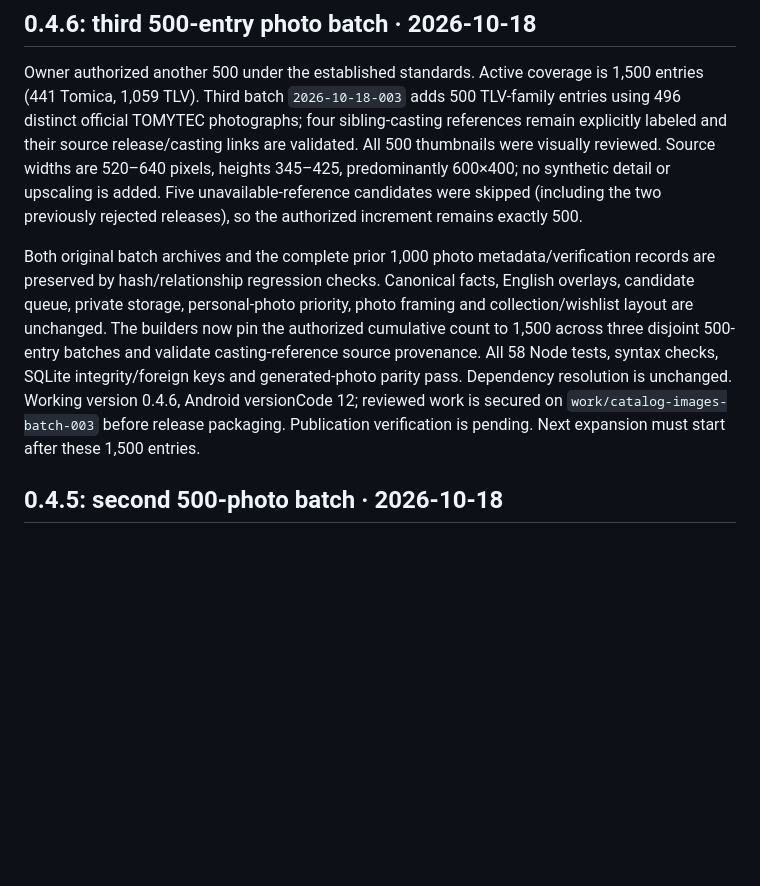
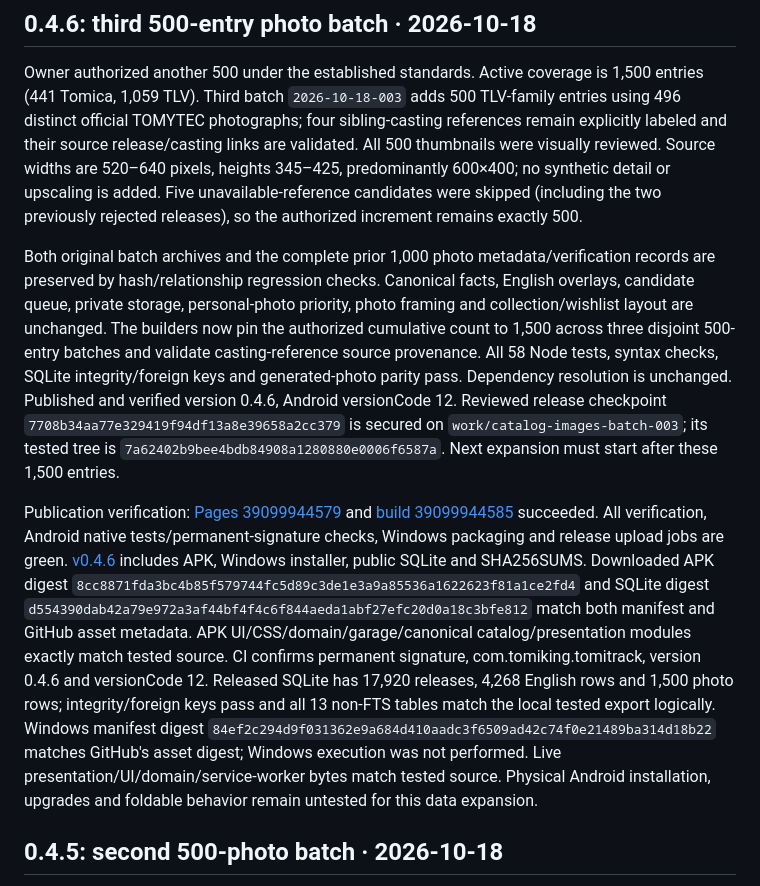
Before and after one commit to BabyCRTTV/tomitrack, a Markdown page: DEVELOPMENT-HANDOFF.md, the part around the change. Rendered like a GitHub page; blank space fills up the shorter version.

Commit message:
Document verified 0.4.6 release and 1500-photo catalog state

```diff
--- a/DEVELOPMENT-HANDOFF.md
+++ b/DEVELOPMENT-HANDOFF.md
@@ -4,7 +4,10 @@
 
 Owner authorized another 500 under the established standards. Active coverage is 1,500 entries (441 Tomica, 1,059 TLV). Third batch `2026-10-18-003` adds 500 TLV-family entries using 496 distinct official TOMYTEC photographs; four sibling-casting references remain explicitly labeled and their source release/casting links are validated. All 500 thumbnails were visually reviewed. Source widths are 520–640 pixels, heights 345–425, predominantly 600×400; no synthetic detail or upscaling is added. Five unavailable-reference candidates were skipped (including the two previously rejected releases), so the authorized increment remains exactly 500.
 
-Both original batch archives and the complete prior 1,000 photo metadata/verification records are preserved by hash/relationship regression checks. Canonical facts, English overlays, candidate queue, private storage, personal-photo priority, photo framing and collection/wishlist layout are unchanged. The builders now pin the authorized cumulative count to 1,500 across three disjoint 500-entry batches and validate casting-reference source provenance. All 58 Node tests, syntax checks, SQLite integrity/foreign keys and generated-photo parity pass. Dependency resolution is unchanged. Working version 0.4.6, Android versionCode 12; reviewed work is secured on `work/catalog-images-batch-003` before release packaging. Publication verification is pending. Next expansion must start after these 1,500 entries.
+Both original batch archives and the complete prior 1,000 photo metadata/verification records are preserved by hash/relationship regression checks. Canonical facts, English overlays, candidate queue, private storage, personal-photo priority, photo framing and collection/wishlist layout are unchanged. The builders now pin the authorized cumulative count to 1,500 across three disjoint 500-entry batches and validate casting-reference source provenance. All 58 Node tests, syntax checks, SQLite integrity/foreign keys and generated-photo parity pass. Dependency resolution is unchanged. Published and verified version 0.4.6, Android versionCode 12. Reviewed release checkpoint `7708b34aa77e329419f94df13a8e39658a2cc379` is secured on `work/catalog-images-batch-003`; its tested tree is `7a62402b9bee4bdb84908a1280880e0006f6587a`. Next expansion must start after these 1,500 entries.
+
+Publication verification: [Pages 39099944579](https://github.com/BabyCRTTV/tomitrack/actions/runs/39099944579) and [build 39099944585](https://github.com/BabyCRTTV/tomitrack/actions/runs/39099944585) succeeded. All verification, Android native tests/permanent-signature checks, Windows packaging and release upload jobs are green. [v0.4.6](https://github.com/BabyCRTTV/tomitrack/releases/tag/v0.4.6) includes APK, Windows installer, public SQLite and SHA256SUMS. Downloaded APK digest `8cc8871fda3bc4b85f579744fc5d89c3de1e3a9a85536a1622623f81a1ce2fd4` and SQLite digest `d554390dab42a79e972a3af44bf4f4c6f844aeda1abf27efc20d0a18c3bfe812` match both manifest and GitHub asset metadata. APK UI/CSS/domain/garage/canonical catalog/presentation modules exactly match tested source. CI confirms permanent signature, com.tomiking.tomitrack, version 0.4.6 and versionCode 12. Released SQLite has 17,920 releases, 4,268 English rows and 1,500 photo rows; integrity/foreign keys pass and all 13 non-FTS tables match the local tested export logically. Windows manifest digest `84ef2c294d9f031362e9a684d410aadc3f6509ad42c74f0e21489ba314d18b22` matches GitHub's asset digest; Windows execution was not performed. Live presentation/UI/domain/service-worker bytes match tested source. Physical Android installation, upgrades and foldable behavior remain untested for this data expansion.
+
 
 
 ## 0.4.5: second 500-photo batch · 2026-10-18
```
